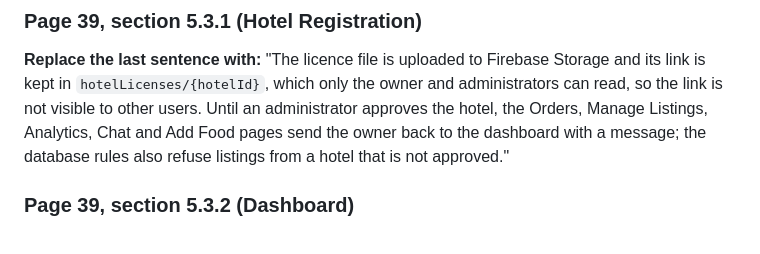
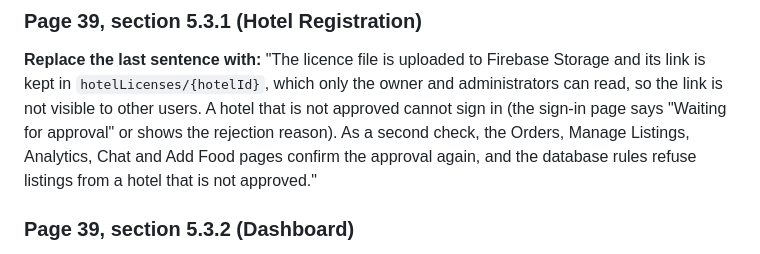
Before and after one commit to RizAhd/Replate, a Markdown page: docs/REPORT_CORRECTIONS.md, the part around the change. GitHub-like rendering.

Commit message:
Corrections: describe the approval gate as it really works

```diff
--- a/docs/REPORT_CORRECTIONS.md
+++ b/docs/REPORT_CORRECTIONS.md
@@ -236,9 +236,10 @@ analytics, settings, chat). Appendix A already lists the nine.
 ### Page 39, section 5.3.1 (Hotel Registration)
 **Replace the last sentence with:** "The licence file is uploaded to Firebase Storage and its link is kept
 in `hotelLicenses/{hotelId}`, which only the owner and administrators can read, so the link is not
-visible to other users. Until an administrator approves the hotel, the Orders, Manage Listings,
-Analytics, Chat and Add Food pages send the owner back to the dashboard with a message; the database
-rules also refuse listings from a hotel that is not approved."
+visible to other users. A hotel that is not approved cannot sign in (the sign-in page says "Waiting for
+approval" or shows the rejection reason). As a second check, the Orders, Manage Listings, Analytics, Chat
+and Add Food pages confirm the approval again, and the database rules refuse listings from a hotel that
+is not approved."
 
 ### Page 39, section 5.3.2 (Dashboard)
 Replace the revenue description with: "Total Revenue is the sum of completed and delivered orders;
```
